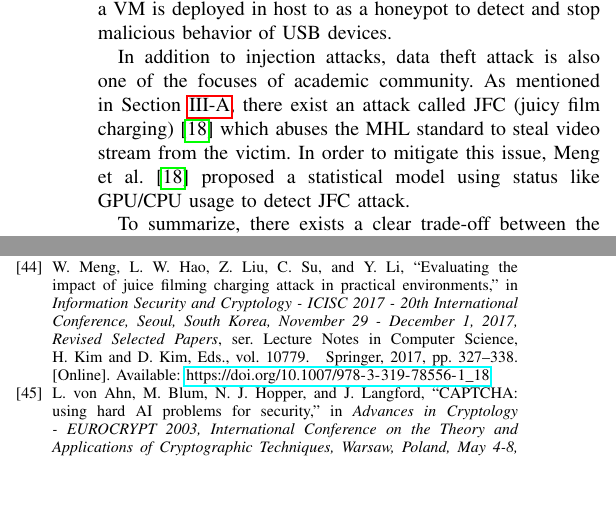
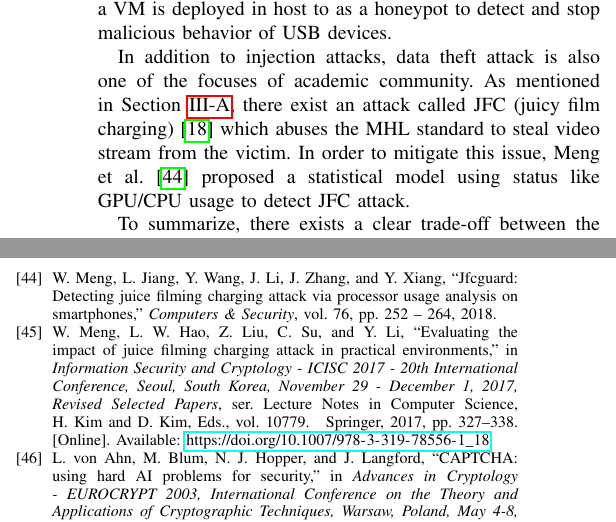
Before and after one commit to jwnhy/WOOT-BadUSB-C, a LaTeX paper (WOOT/BadUSBC.tex, which reads WOOT/Files/related_work.tex): two parts of the columns of pages 4 and 11 of 11, joined at a grey line, cut so that both start at the same text, the shorter picture padded with empty space. Compiled offline with pdfLaTeX; a missing font is replaced by an installed copy or a similar font; a LaTeX package or settings file that is missing is left out.

Commit message:
fix JFCGuard

```diff
--- a/WOOT/Files/related_work.tex
+++ b/WOOT/Files/related_work.tex
@@ -46,7 +46,7 @@ To solve this flaw, GoodUSB\cite{tian2015defending} will report the functionalit
 After the USB enumeration and driver loading, there are also works trying to archive `defense in depth' against BadUSB attack.
 Neuner et al.\cite{neuner2018usblock} prevents BadUSB attacks from malicious flash drive by analyzing the temporal characteristics of BadUSB-like attacks. This defense mechanism is effective because the attacker cannot obtain the screen of the host using just BadUSB. In this case, the malicious device can only inject key stoke in a very short time to reduce the risk of being discovered. This defect causes the typing characteristics of BadUSB to be detectable.  Pham et al. \cite{pham2010optimizing} optimizing windows security features. It can block the execution of unsigned files, the installation of unsigned driver carried on portable media. What's more, in GoodUSB, a VM is deployed in host to as a honeypot to detect and stop malicious behavior of USB devices.
 
-In addition to injection attacks, data theft attack is also one of the focuses of academic community. As mentioned in Section~\ref{subsec:usb_attack}, there exist an attack called JFC (juicy film charging)\cite{JFC} which abuses the MHL standard to steal video stream from the victim. In order to mitigate this issue, Meng et al.\cite{JFC} proposed a statistical model using status like GPU/CPU usage to detect JFC attack.
+In addition to injection attacks, data theft attack is also one of the focuses of academic community. As mentioned in Section~\ref{subsec:usb_attack}, there exist an attack called JFC (juicy film charging)\cite{JFC} which abuses the MHL standard to steal video stream from the victim. In order to mitigate this issue, Meng et al.\cite{meng2018252} proposed a statistical model using status like GPU/CPU usage to detect JFC attack.
 
 To summarize, there exists a clear trade-off between the effectiveness and the plug-and-play property. Though hardware disabling solution like USB Condom archives the almost absolute security, the functionality of USB is scarified. Other solutions like GoodUSB or whitelist are either bypassable or insufficient under certain cases.
 Some vendors may sacrifice defensive capabilities to improve usability, which allows attackers to take advantage of.
```
Also changed, not shown: WOOT/Files/related_work.tex (2 more changed lines).
